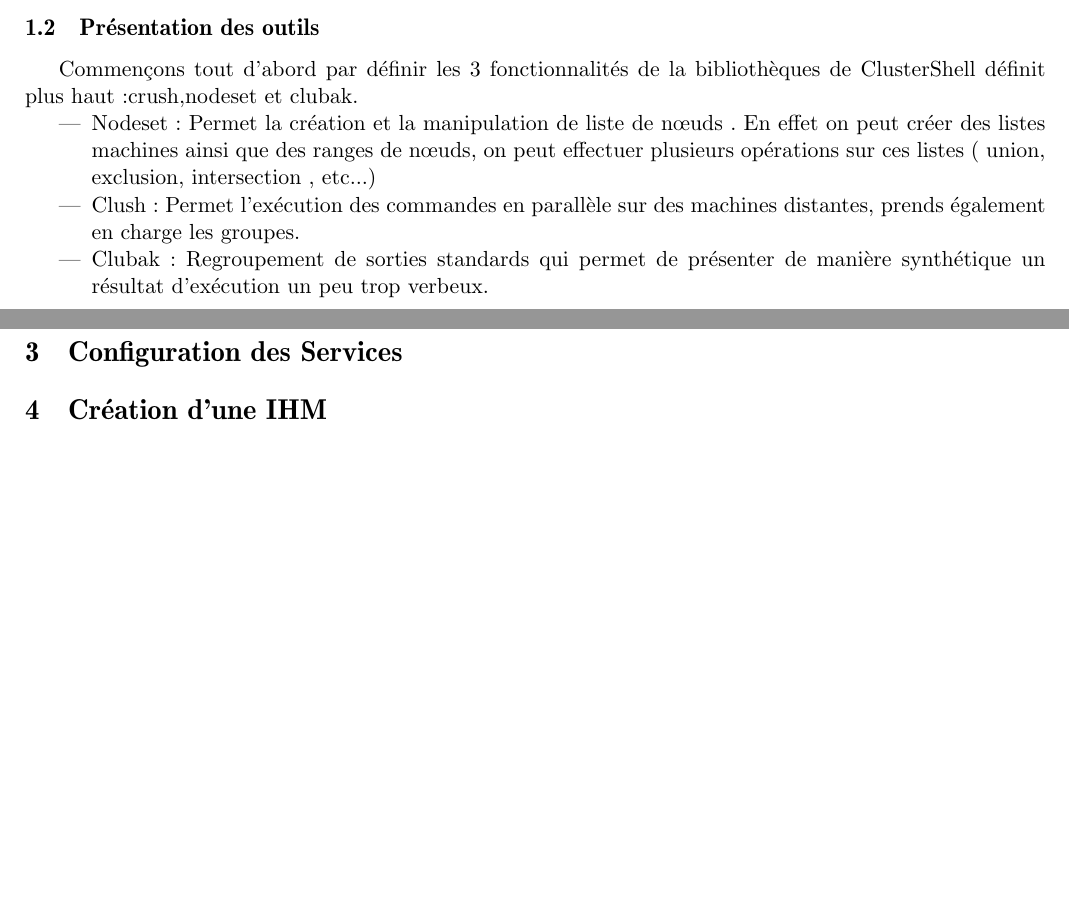
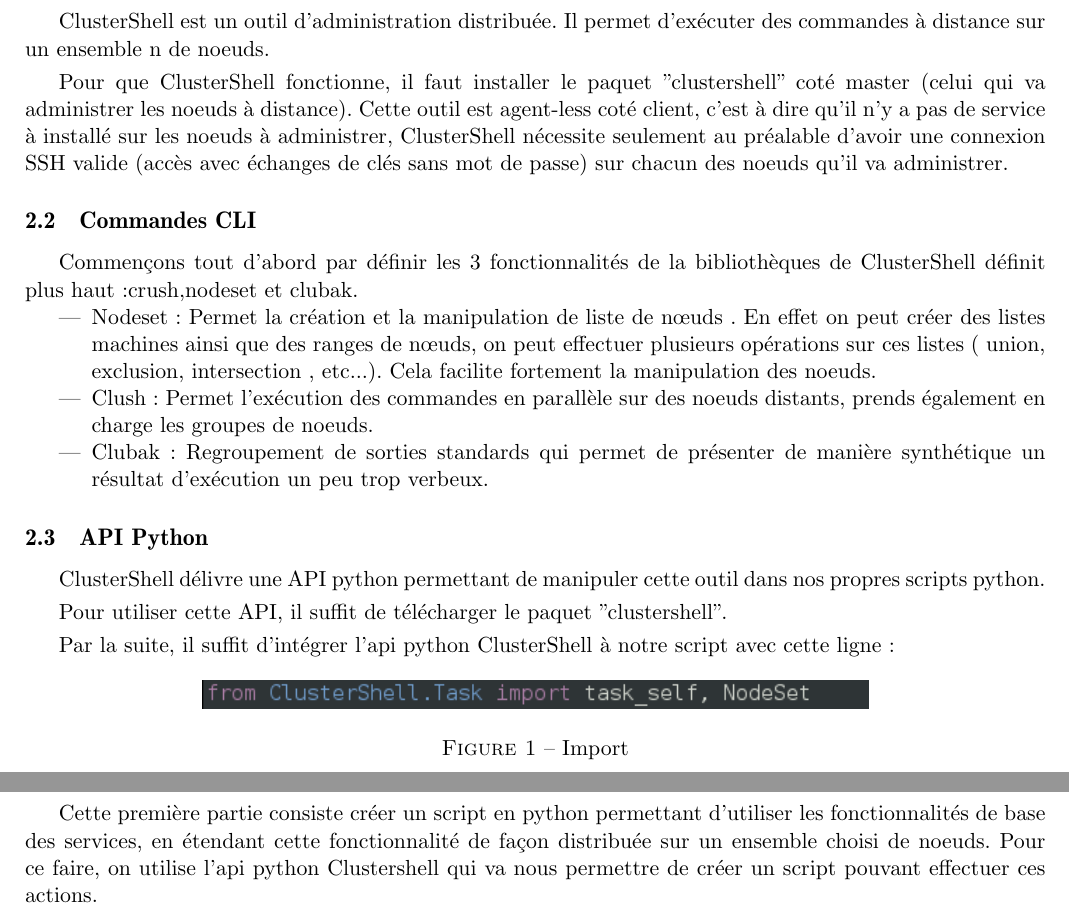
Before and after one commit to gdubroeucq/Clustershell_G-G, a LaTeX document (Rapport projet/rapport.tex): two parts of pages 3 and 4 of 9 before the commit and two parts of pages 4 and 5 of 12 after it, joined at a grey line, cut at the place of the change, the shorter picture padded with empty space. Compiled offline with pdfLaTeX.

Commit message:
merge rapport et amélioration script_simple

```diff
--- a/Rapport projet/rapport.tex
+++ b/Rapport projet/rapport.tex
@@ -109,15 +126,42 @@
 
-\subsection{Présentation des outils}
-\label{sub:1.2}
+\section{ClusterShell}
+\label{sec:section2}
+\subsection{Présentation}
+\label{sub:2.1}
+
+ClusterShell est un outil d'administration distribuée. Il permet d'exécuter des commandes à distance sur un ensemble n de noeuds.
+\smallbreak
+Pour que ClusterShell fonctionne, il faut installer le paquet "clustershell" coté master (celui qui va administrer les noeuds à distance).
+Cette outil est agent-less coté client, c'est à dire qu'il n'y a pas de service à installé sur les noeuds à administrer, ClusterShell nécessite seulement au préalable d'avoir une connexion SSH valide (accès avec échanges de clés sans mot de passe) sur chacun des noeuds qu'il va administrer.
+
+\subsection{Commandes CLI}
+\label{sub:2.2}
 Commençons tout d'abord par définir les 3 fonctionnalités de la bibliothèques de ClusterShell définit plus haut:crush,nodeset et clubak.
 \begin{itemize}
-\item Nodeset : Permet la création et la manipulation de liste de nœuds . En effet on peut créer des listes machines ainsi que des ranges de nœuds, on peut effectuer plusieurs opérations sur ces listes ( union, exclusion, intersection , etc...)
-\item Clush : Permet l'exécution des commandes en parallèle sur des machines distantes, prends également en charge les groupes.
+\item Nodeset : Permet la création et la manipulation de liste de nœuds . En effet on peut créer des listes machines ainsi que des ranges de nœuds, on peut effectuer plusieurs opérations sur ces listes ( union, exclusion, intersection , etc...). Cela facilite fortement la manipulation des noeuds.
+\item Clush : Permet l'exécution des commandes en parallèle sur des noeuds distants, prends également en charge les groupes de noeuds.
 \item Clubak : Regroupement de sorties standards qui permet de présenter de manière synthétique un résultat d'exécution un peu trop verbeux.
-\end{itemize}\pagebreak
+\end{itemize}
 
-\section{Gestion des Services}
-\label{sec:section2}
+\subsection{API Python}
+\label{sub:2.3}
+ClusterShell délivre une API python permettant de manipuler cette outil dans nos propres scripts python.
+\smallbreak
+Pour utiliser cette API, il suffit de télécharger le paquet "clustershell".
+\smallbreak
+Par la suite, il suffit d'intégrer l'api python ClusterShell à notre script avec cette ligne:
 
-\section{Configuration des Services}
+\begin{figure}[hbtp]
+\centering
+\includegraphics[scale=0.7]{from_clustershell.png}
+\caption{Import}
+\end{figure}
+
+\pagebreak
+\section{Script gestion des services}
 \label{sec:section3}
+\subsection{Présentation}
+\label{sub:3.1}
+
+Cette première partie consiste créer un script en python permettant d'utiliser les fonctionnalités de base des services, en étendant cette fonctionnalité de façon distribuée sur un ensemble choisi de noeuds.
+Pour ce faire, on utilise l'api python Clustershell qui va nous permettre de créer un script pouvant effectuer ces actions.
```
Also changed, not shown: Rapport projet/from_clustershell.png (added), Rapport projet/rapport.pdf, clustershell_IHM/toto.yaml (deleted), Rapport projet/rapport.tex (31 more changed lines), 18 other files.
